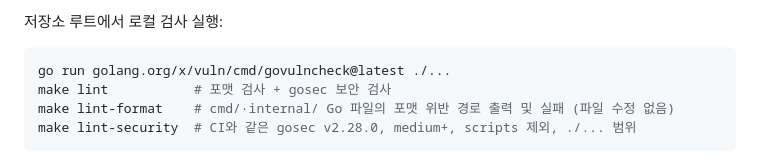
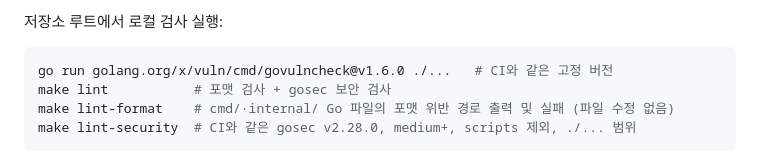
Before and after one commit to hkjang/postra, a Markdown page: README.md, the part around the change. Drawn GitHub-style.

Commit message:
docs: pin the local govulncheck example to the version CI installs
README stated that the security scanners are installed at fixed versions for
reproducibility, but the local example two lines below invoked
`govulncheck@latest` while ci.yml installs `@v1.6.0` — a contradiction inside
one section, and the neighbouring `make lint-security` line already names the
gosec version CI uses. Verified `@v1.6.0` locally: 0 vulnerabilities affecting
this code, exit 0.

````diff
--- a/README.md
+++ b/README.md
@@ -306,7 +306,7 @@ go test -race ./...      # 동시성 검사
 저장소 루트에서 로컬 검사 실행:
 
 ```bash
-go run golang.org/x/vuln/cmd/govulncheck@latest ./...
+go run golang.org/x/vuln/cmd/govulncheck@v1.6.0 ./...   # CI와 같은 고정 버전
 make lint           # 포맷 검사 + gosec 보안 검사
 make lint-format    # cmd/·internal/ Go 파일의 포맷 위반 경로 출력 및 실패 (파일 수정 없음)
 make lint-security  # CI와 같은 gosec v2.28.0, medium+, scripts 제외, ./... 범위
````
